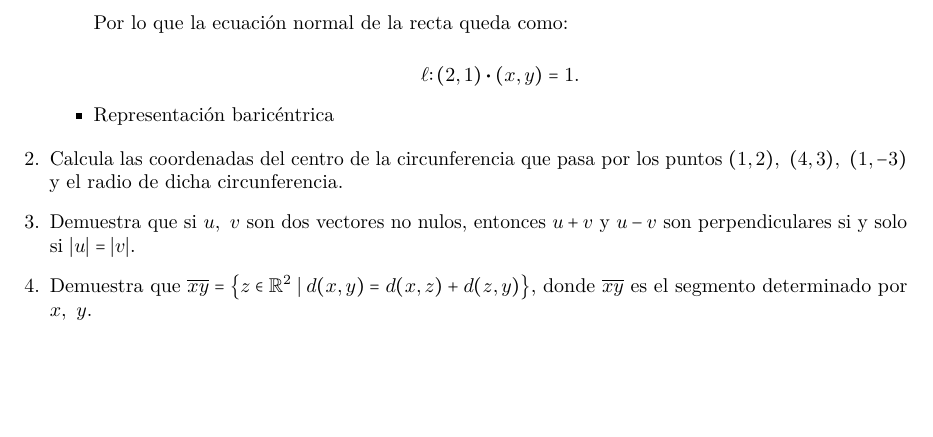
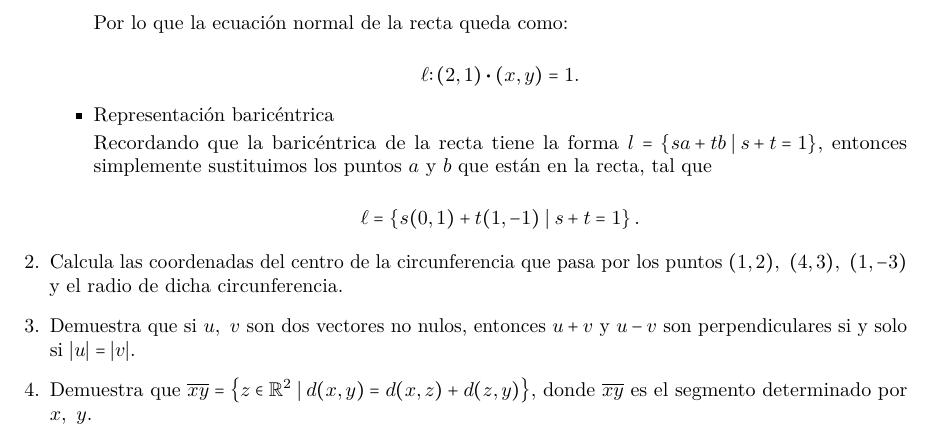
Before and after one commit to MarcosLopezM/EuclideanPlane-Cheatsheet, a LaTeX document (main.tex): part of page 21 of 21, cut so that both start at the same text, the shorter picture padded with empty space. Compiled offline with pdfLaTeX.

Commit message:
Added barycentric form solution

```diff
--- a/main.tex
+++ b/main.tex
@@ -1156,6 +1156,12 @@
                 \end{equation*}
 
                 \item Representación baricéntrica
+
+                Recordando que la baricéntrica de la recta tiene la forma \(l = \left\lbrace sa + tb \mid s + t = 1\right\rbrace\), entonces simplemente sustituimos los puntos \(a\) y \(b\) que están en la recta, tal que
+
+                \begin{equation*}
+                    \ell = \left\lbrace s(0, 1) + t(1, -1) \mid s + t = 1\right\rbrace.
+                \end{equation*}
             \end{itemize}
 
             \item Calcula las coordenadas del centro de la circunferencia que pasa por los puntos \((1, 2),\ (4, 3),\ (1, -3)\) y el radio de dicha circunferencia.
```
